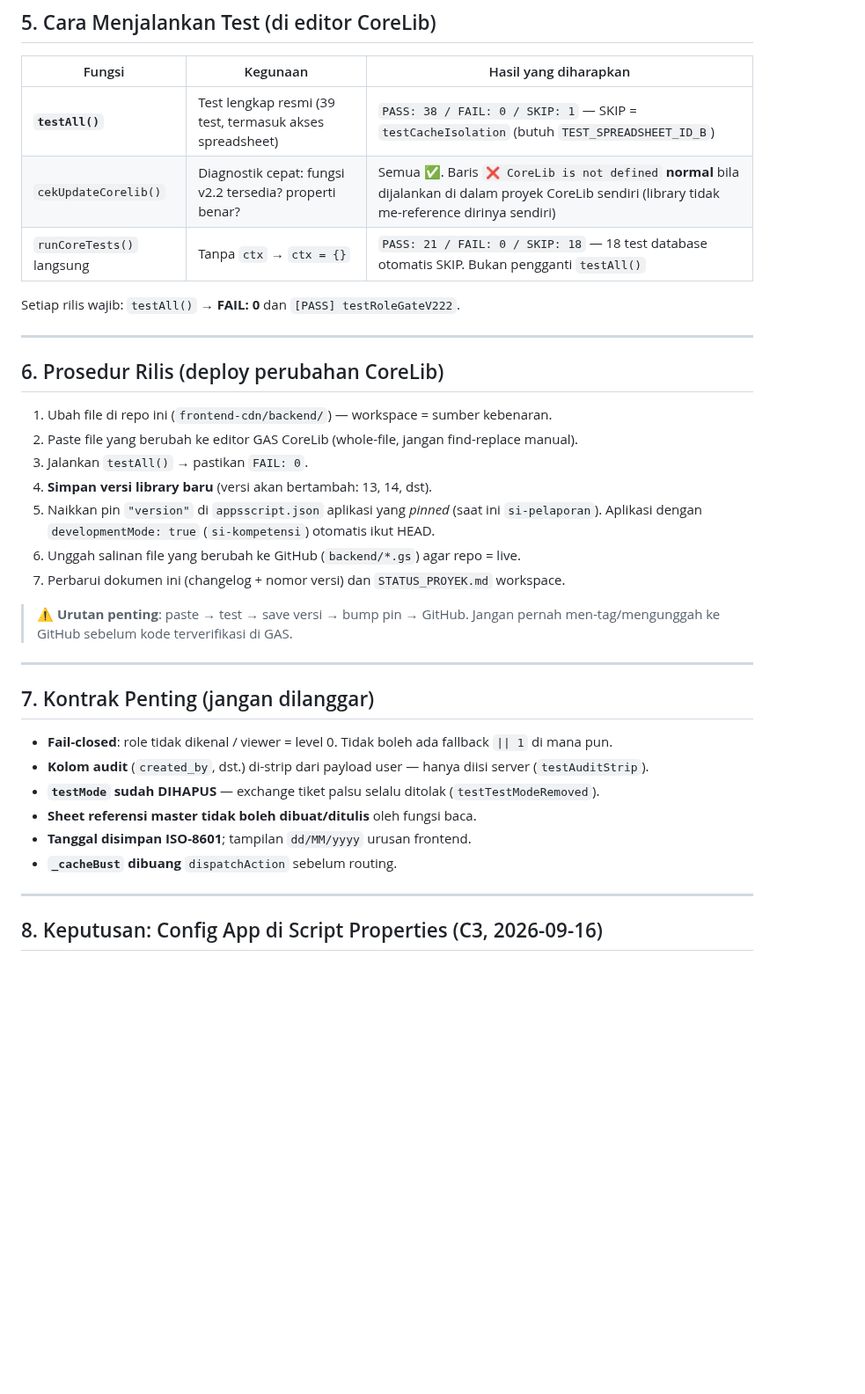
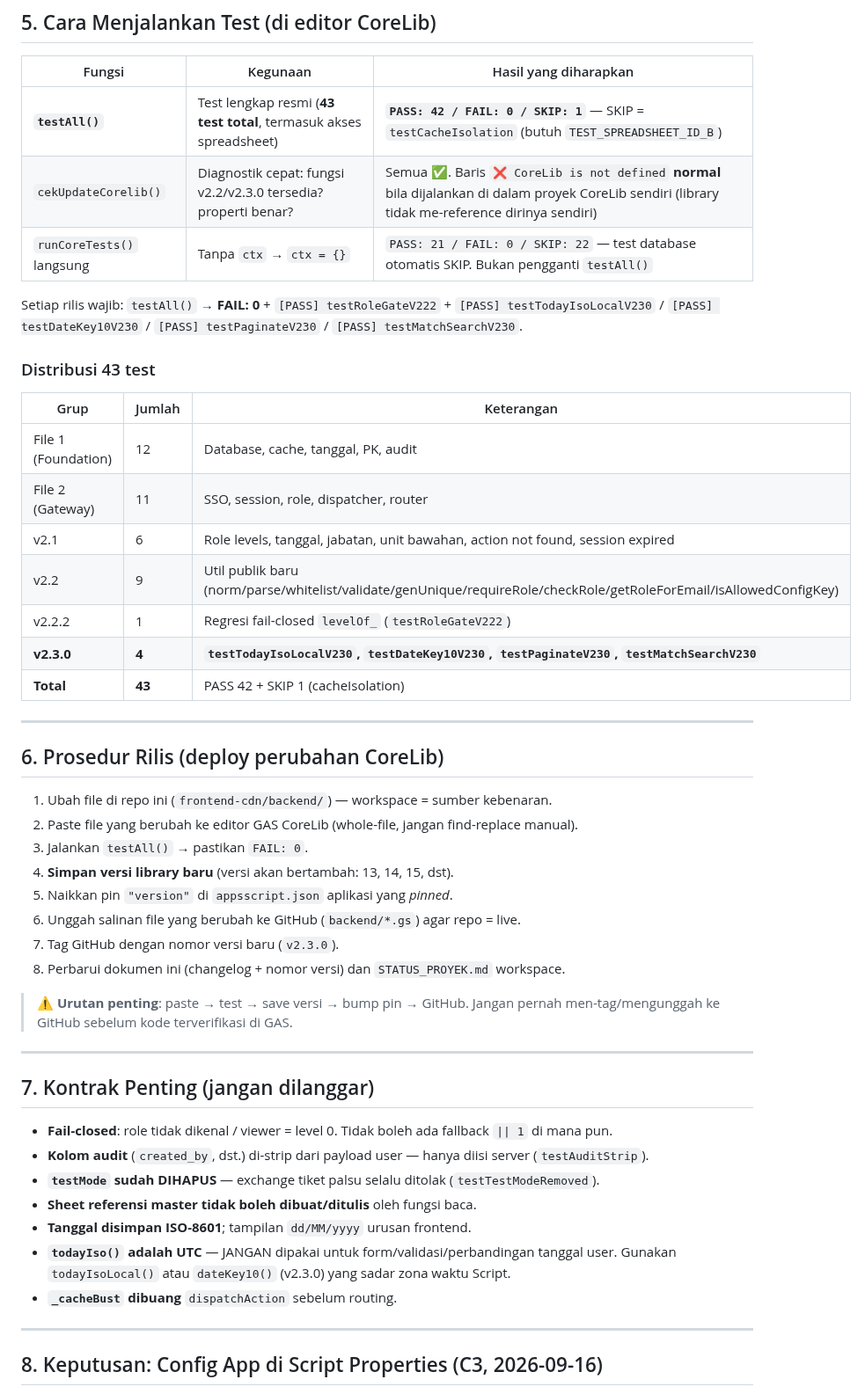
Before and after one commit to miftachurrochim82-sketch/frontend-cdn, a Markdown page: backend/00_MIGRATION_v2.md, the part around one of its changes. Shown at 88% size. GitHub-like rendering; blank space fills up the shorter version.

```diff
--- a/backend/00_MIGRATION_v2.md
+++ b/backend/00_MIGRATION_v2.md
@@ -122,11 +150,23 @@ Verifikasi live 2026-09-16: `testAll()` → **PASS 38 / FAIL 0 / SKIP 1**, terma
 
 | Fungsi | Kegunaan | Hasil yang diharapkan |
 |---|---|---|
-| **`testAll()`** | Test lengkap resmi (39 test, termasuk akses spreadsheet) | `PASS: 38 / FAIL: 0 / SKIP: 1` — SKIP = `testCacheIsolation` (butuh `TEST_SPREADSHEET_ID_B`) |
-| `cekUpdateCorelib()` | Diagnostik cepat: fungsi v2.2 tersedia? properti benar? | Semua ✅. Baris `❌ CoreLib is not defined` **normal** bila dijalankan di dalam proyek CoreLib sendiri (library tidak me-reference dirinya sendiri) |
-| `runCoreTests()` langsung | Tanpa `ctx` → `ctx = {}` | `PASS: 21 / FAIL: 0 / SKIP: 18` — 18 test database otomatis SKIP. Bukan pengganti `testAll()` |
+| **`testAll()`** | Test lengkap resmi (**43 test total**, termasuk akses spreadsheet) | **`PASS: 42 / FAIL: 0 / SKIP: 1`** — SKIP = `testCacheIsolation` (butuh `TEST_SPREADSHEET_ID_B`) |
+| `cekUpdateCorelib()` | Diagnostik cepat: fungsi v2.2/v2.3.0 tersedia? properti benar? | Semua ✅. Baris `❌ CoreLib is not defined` **normal** bila dijalankan di dalam proyek CoreLib sendiri (library tidak me-reference dirinya sendiri) |
+| `runCoreTests()` langsung | Tanpa `ctx` → `ctx = {}` | `PASS: 21 / FAIL: 0 / SKIP: 22` — test database otomatis SKIP. Bukan pengganti `testAll()` |
 
-Setiap rilis wajib: `testAll()` → **FAIL: 0** dan `[PASS] testRoleGateV222`.
+Setiap rilis wajib: `testAll()` → **FAIL: 0** + `[PASS] testRoleGateV222` + `[PASS] testTodayIsoLocalV230` / `[PASS] testDateKey10V230` / `[PASS] testPaginateV230` / `[PASS] testMatchSearchV230`.
+
+### Distribusi 43 test
+
+| Grup | Jumlah | Keterangan |
+|---|---|---|
+| File 1 (Foundation) | 12 | Database, cache, tanggal, PK, audit |
+| File 2 (Gateway) | 11 | SSO, session, role, dispatcher, router |
+| v2.1 | 6 | Role levels, tanggal, jabatan, unit bawahan, action not found, session expired |
+| v2.2 | 9 | Util publik baru (norm/parse/whitelist/validate/genUnique/requireRole/checkRole/getRoleForEmail/isAllowedConfigKey) |
+| v2.2.2 | 1 | Regresi fail-closed `levelOf_` (`testRoleGateV222`) |
+| **v2.3.0** | **4** | **`testTodayIsoLocalV230`, `testDateKey10V230`, `testPaginateV230`, `testMatchSearchV230`** |
+| **Total** | **43** | PASS 42 + SKIP 1 (cacheIsolation) |
 
 ---
 
@@ -135,10 +175,11 @@ Setiap rilis wajib: `testAll()` → **FAIL: 0** dan `[PASS] testRoleGateV222`.
 1. Ubah file di repo ini (`frontend-cdn/backend/`) — workspace = sumber kebenaran.
 2. Paste file yang berubah ke editor GAS CoreLib (whole-file, jangan find-replace manual).
 3. Jalankan `testAll()` → pastikan `FAIL: 0`.
-4. **Simpan versi library baru** (versi akan bertambah: 13, 14, dst).
-5. Naikkan pin `"version"` di `appsscript.json` aplikasi yang *pinned* (saat ini `si-pelaporan`). Aplikasi dengan `developmentMode: true` (`si-kompetensi`) otomatis ikut HEAD.
+4. **Simpan versi library baru** (versi akan bertambah: 13, 14, 15, dst).
+5. Naikkan pin `"version"` di `appsscript.json` aplikasi yang *pinned*.
 6. Unggah salinan file yang berubah ke GitHub (`backend/*.gs`) agar repo = live.
-7. Perbarui dokumen ini (changelog + nomor versi) dan `STATUS_PROYEK.md` workspace.
+7. Tag GitHub dengan nomor versi baru (`v2.3.0`).
+8. Perbarui dokumen ini (changelog + nomor versi) dan `STATUS_PROYEK.md` workspace.
 
 > ⚠️ **Urutan penting**: paste → test → save versi → bump pin → GitHub.
 > Jangan pernah men-tag/mengunggah ke GitHub sebelum kode terverifikasi di GAS.
@@ -152,8 +193,9 @@ Setiap rilis wajib: `testAll()` → **FAIL: 0** dan `[PASS] testRoleGateV222`.
 - **`testMode` sudah DIHAPUS** — exchange tiket palsu selalu ditolak (`testTestModeRemoved`).
 - **Sheet referensi master tidak boleh dibuat/ditulis** oleh fungsi baca.
 - **Tanggal disimpan ISO-8601**; tampilan `dd/MM/yyyy` urusan frontend.
+- **`todayIso()` adalah UTC** — JANGAN dipakai untuk form/validasi/perbandingan tanggal user.
+  Gunakan `todayIsoLocal()` atau `dateKey10()` (v2.3.0) yang sadar zona waktu Script.
 - **`_cacheBust` dibuang** `dispatchAction` sebelum routing.
-
 
 ---
 
```
Also changed, not shown: other parts of backend/00_MIGRATION_v2.md (+81 -8 lines).
